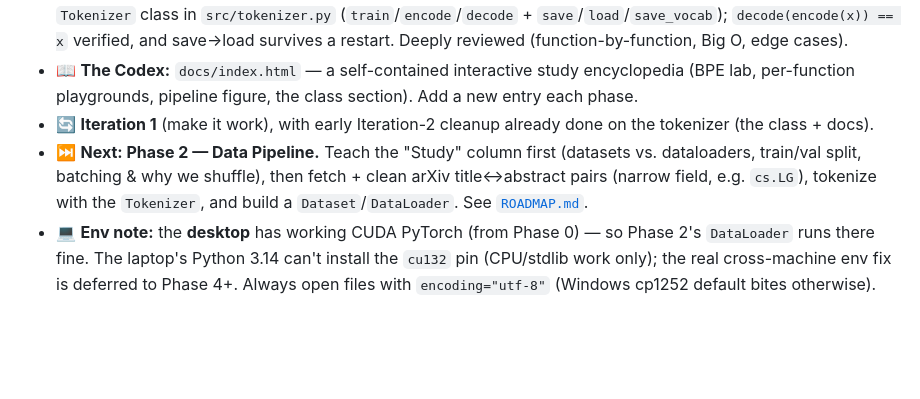
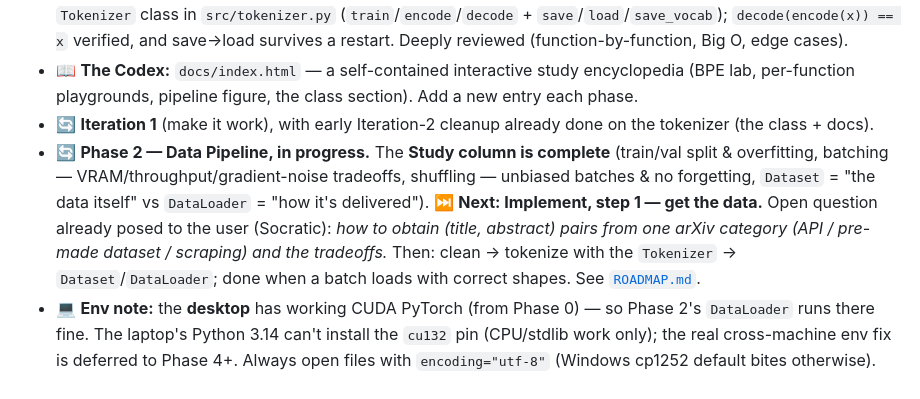
Before and after one commit to HelioZF/Trinity-AI, a Markdown page: 01-slm-from-scratch/CLAUDE.md, the part around the change. Drawn GitHub-style; blank space fills up the shorter version.

```diff
--- a/01-slm-from-scratch/CLAUDE.md
+++ b/01-slm-from-scratch/CLAUDE.md
@@ -90,5 +90,5 @@ The phase-by-phase plan lives in [`ROADMAP.md`](./ROADMAP.md). At the **start of
 - ✅ **Phase 1 — Tokenization complete.** Byte-level BPE tokenizer built from scratch and refactored into a `Tokenizer` class in `src/tokenizer.py` (`train`/`encode`/`decode` + `save`/`load`/`save_vocab`); `decode(encode(x)) == x` verified, and save→load survives a restart. Deeply reviewed (function-by-function, Big O, edge cases).
 - 📖 **The Codex:** `docs/index.html` — a self-contained interactive study encyclopedia (BPE lab, per-function playgrounds, pipeline figure, the class section). Add a new entry each phase.
 - 🔄 **Iteration 1** (make it work), with early Iteration-2 cleanup already done on the tokenizer (the class + docs).
-- ⏭️ **Next: Phase 2 — Data Pipeline.** Teach the "Study" column first (datasets vs. dataloaders, train/val split, batching & why we shuffle), then fetch + clean arXiv title↔abstract pairs (narrow field, e.g. `cs.LG`), tokenize with the `Tokenizer`, and build a `Dataset`/`DataLoader`. See [`ROADMAP.md`](./ROADMAP.md).
+- 🔄 **Phase 2 — Data Pipeline, in progress.** The **Study column is complete** (train/val split & overfitting, batching — VRAM/throughput/gradient-noise tradeoffs, shuffling — unbiased batches & no forgetting, `Dataset` = "the data itself" vs `DataLoader` = "how it's delivered"). ⏭️ **Next: Implement, step 1 — get the data.** Open question already posed to the user (Socratic): *how to obtain (title, abstract) pairs from one arXiv category (API / pre-made dataset / scraping) and the tradeoffs.* Then: clean → tokenize with the `Tokenizer` → `Dataset`/`DataLoader`; done when a batch loads with correct shapes. See [`ROADMAP.md`](./ROADMAP.md).
 - 💻 **Env note:** the **desktop** has working CUDA PyTorch (from Phase 0) — so Phase 2's `DataLoader` runs there fine. The laptop's Python 3.14 can't install the `cu132` pin (CPU/stdlib work only); the real cross-machine env fix is deferred to Phase 4+. Always open files with `encoding="utf-8"` (Windows cp1252 default bites otherwise).
```
Also changed, not shown: 01-slm-from-scratch/ROADMAP.md (+2 -2 lines).
